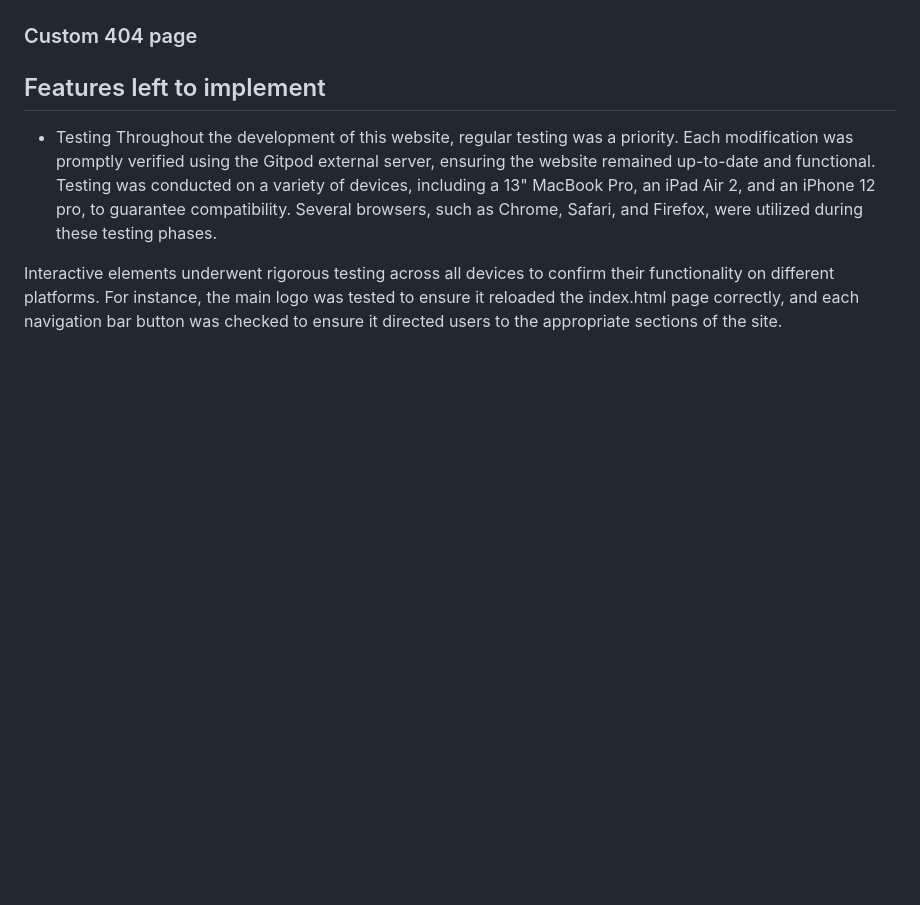
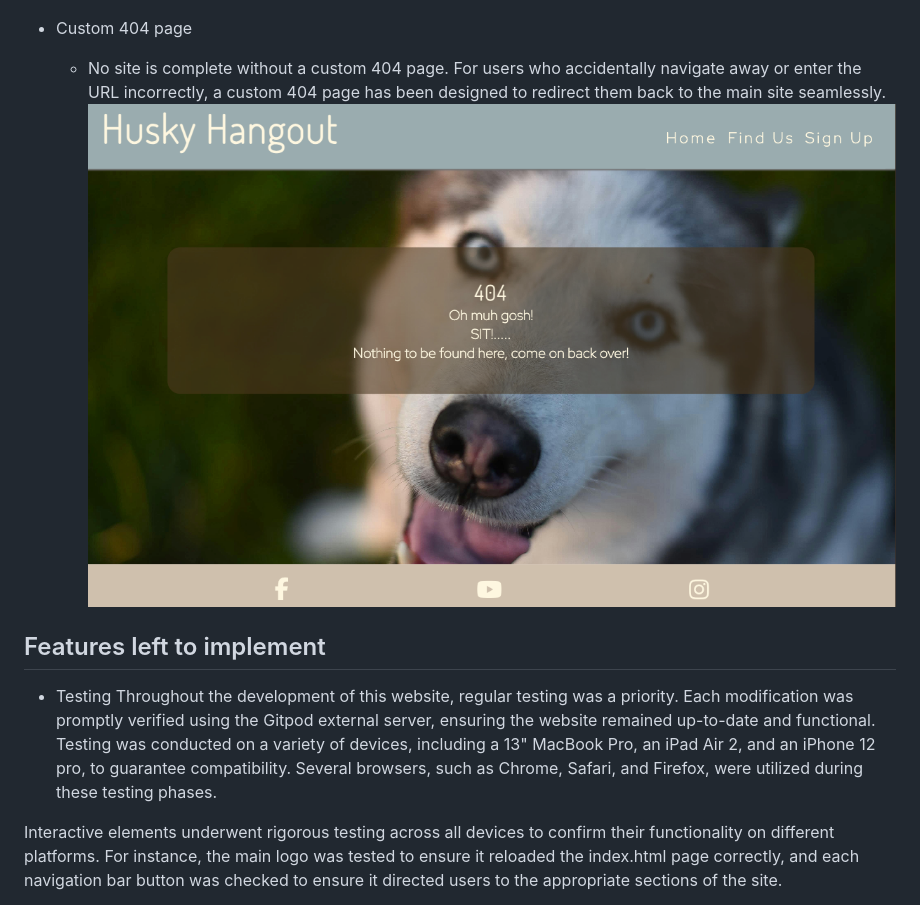
Before and after one commit to ajraf101/husky_hangout, a Markdown page: README!.md, the part around the change. Rendered like a GitHub page; pictures changed too: assets/screenshots/404.png (added); blank space fills up the shorter version.

Commit message:
404 page infor added to readme

```diff
--- a/README!.md
+++ b/README!.md
@@ -63,7 +63,10 @@ A key feature of this site is its simplicity. It promotes easy navigation and is
   - After completing the sign-up process, the user is directed to a custom thank you page that encourages further engagement through social media.
   ![Find us page](assets/screenshots/thankyou.png)
 
-### Custom 404 page
+- Custom 404 page
+  - No site is complete without a custom 404 page. For users who accidentally navigate away or enter the URL incorrectly, a custom 404 page has been designed to redirect them back to the main site seamlessly.
+![Find us page](assets/screenshots/404.png)
+
 ## Features left to implement
 
 
```
